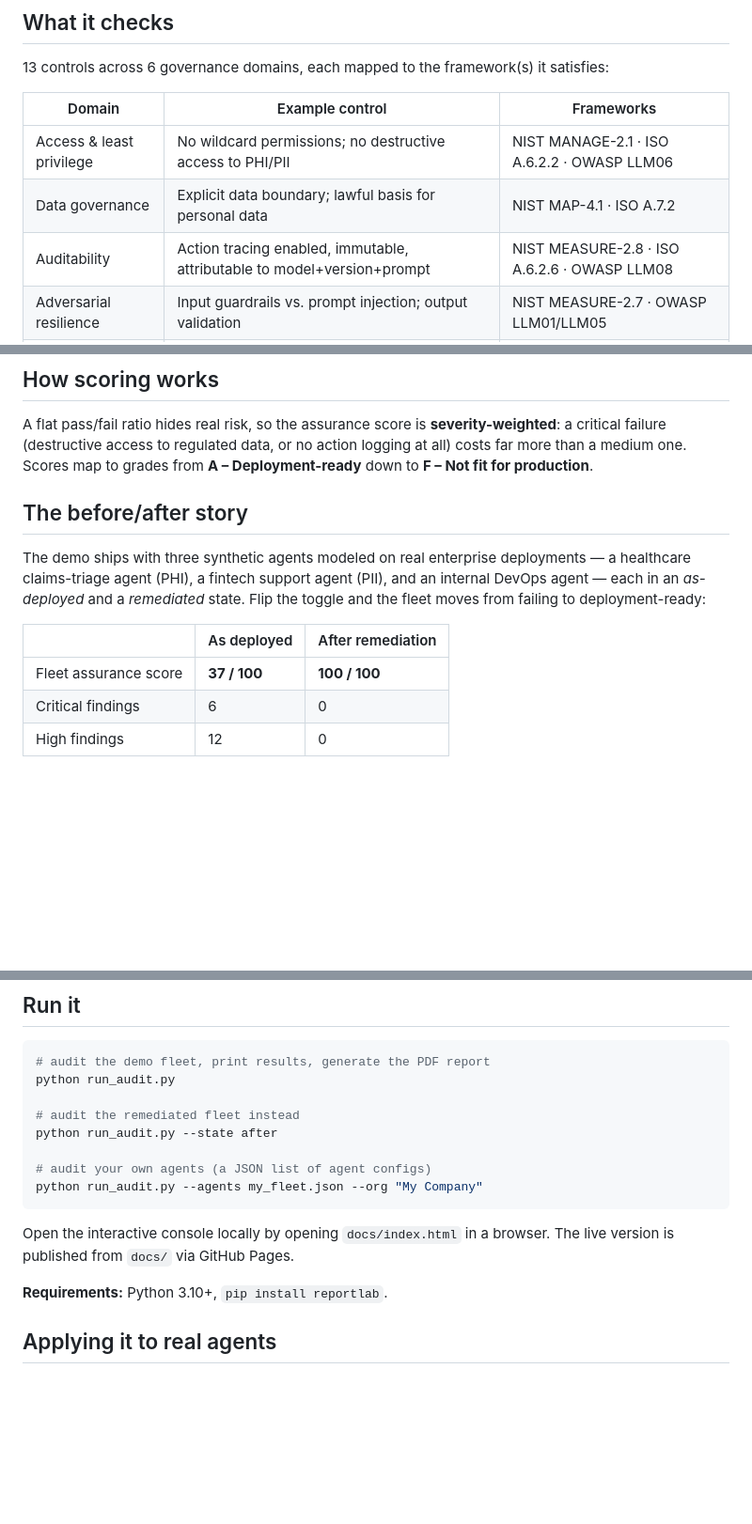
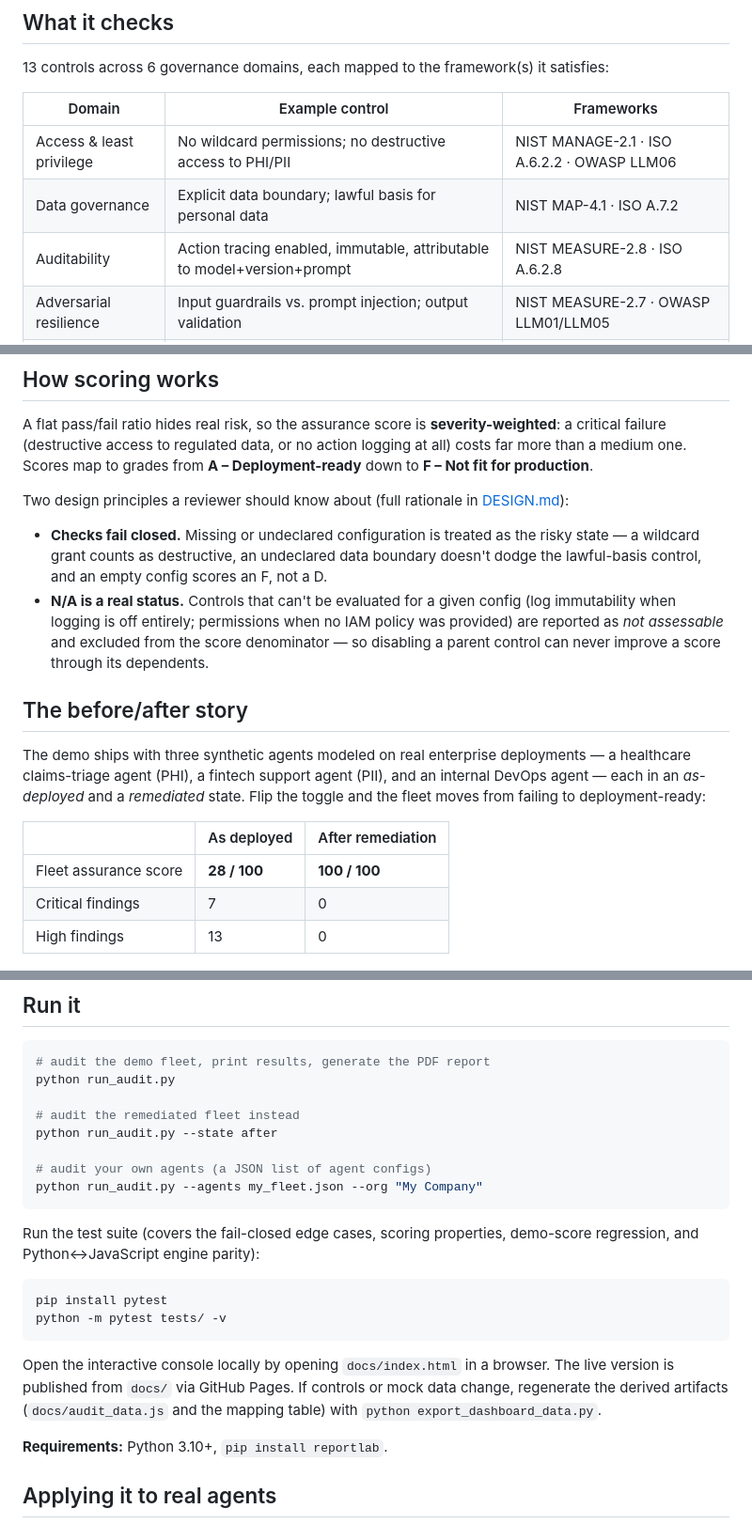
Before and after one commit to Ashwatha4502/a-acaf-agent-assurance, a Markdown page: README.md, 3 parts joined by grey strips. Shown at 94% size. Drawn GitHub-style; blank space fills up the shorter version.

Commit message:
Update README scores; add DESIGN.md rationale

````diff
--- a/README.md
+++ b/README.md
@@ -28,7 +28,7 @@ That gap is exactly where compliance failures will surface first. A-ACAF is a wo
 |---|---|---|
 | Access & least privilege | No wildcard permissions; no destructive access to PHI/PII | NIST MANAGE-2.1 · ISO A.6.2.2 · OWASP LLM06 |
 | Data governance | Explicit data boundary; lawful basis for personal data | NIST MAP-4.1 · ISO A.7.2 |
-| Auditability | Action tracing enabled, immutable, attributable to model+version+prompt | NIST MEASURE-2.8 · ISO A.6.2.6 · OWASP LLM08 |
+| Auditability | Action tracing enabled, immutable, attributable to model+version+prompt | NIST MEASURE-2.8 · ISO A.6.2.8 |
 | Adversarial resilience | Input guardrails vs. prompt injection; output validation | NIST MEASURE-2.7 · OWASP LLM01/LLM05 |
 | Human oversight | Approval gates for high-risk actions; kill switch | NIST MANAGE-2.3 · ISO A.6.2.7 · EU AI Act |
 | Model lifecycle | Model version pinned; change review before production | NIST MANAGE-4.1 · ISO A.6.2.5 |
@@ -85,15 +85,20 @@ Start from the broken one and fix the fields one at a time — flip `action_trac
 
 A flat pass/fail ratio hides real risk, so the assurance score is **severity-weighted**: a critical failure (destructive access to regulated data, or no action logging at all) costs far more than a medium one. Scores map to grades from **A – Deployment-ready** down to **F – Not fit for production**.
 
+Two design principles a reviewer should know about (full rationale in [DESIGN.md](DESIGN.md)):
+
+- **Checks fail closed.** Missing or undeclared configuration is treated as the risky state — a wildcard grant counts as destructive, an undeclared data boundary doesn't dodge the lawful-basis control, and an empty config scores an F, not a D.
+- **N/A is a real status.** Controls that can't be evaluated for a given config (log immutability when logging is off entirely; permissions when no IAM policy was provided) are reported as *not assessable* and excluded from the score denominator — so disabling a parent control can never improve a score through its dependents.
+
 ## The before/after story
 
 The demo ships with three synthetic agents modeled on real enterprise deployments — a healthcare claims-triage agent (PHI), a fintech support agent (PII), and an internal DevOps agent — each in an *as-deployed* and a *remediated* state. Flip the toggle and the fleet moves from failing to deployment-ready:
 
 | | As deployed | After remediation |
 |---|---|---|
-| Fleet assurance score | **37 / 100** | **100 / 100** |
-| Critical findings | 6 | 0 |
-| High findings | 12 | 0 |
+| Fleet assurance score | **28 / 100** | **100 / 100** |
+| Critical findings | 7 | 0 |
+| High findings | 13 | 0 |
 
 <p align="center">
   <img src="docs/img/dashboard_after.png" width="90%" alt="The same agent fleet after remediation, all scoring 100 and deployment-ready" />
@@ -145,7 +150,14 @@ python run_audit.py --state after
 python run_audit.py --agents my_fleet.json --org "My Company"
 ```
 
-Open the interactive console locally by opening `docs/index.html` in a browser. The live version is published from `docs/` via GitHub Pages.
+Run the test suite (covers the fail-closed edge cases, scoring properties, demo-score regression, and Python↔JavaScript engine parity):
+
+```bash
+pip install pytest
+python -m pytest tests/ -v
+```
+
+Open the interactive console locally by opening `docs/index.html` in a browser. The live version is published from `docs/` via GitHub Pages. If controls or mock data change, regenerate the derived artifacts (`docs/audit_data.js` and the mapping table) with `python export_dashboard_data.py`.
 
 **Requirements:** Python 3.10+, `pip install reportlab`.
 
````
Also changed, not shown: other parts of README.md (+1 -1 lines), DESIGN.md (added, +112 -0 lines).
